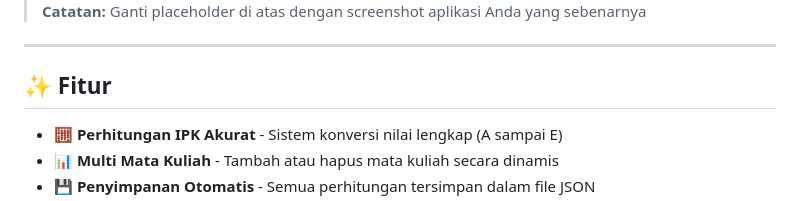
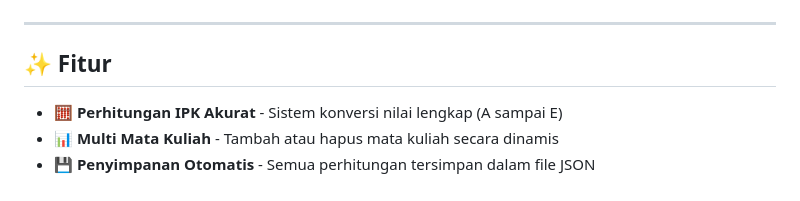
Before and after one commit to MfBally354/Kalkulator-IPK-Flask, a Markdown page: README.md, the part around one of its changes. Rendered like a GitHub page.

```diff
--- a/README.md
+++ b/README.md
@@ -21,6 +21,5 @@
 </div>
 
-> **Catatan:** Ganti placeholder di atas dengan screenshot aplikasi Anda yang sebenarnya
 
 ---
 
```
Also changed, not shown: other parts of README.md (+1 -1 lines).
